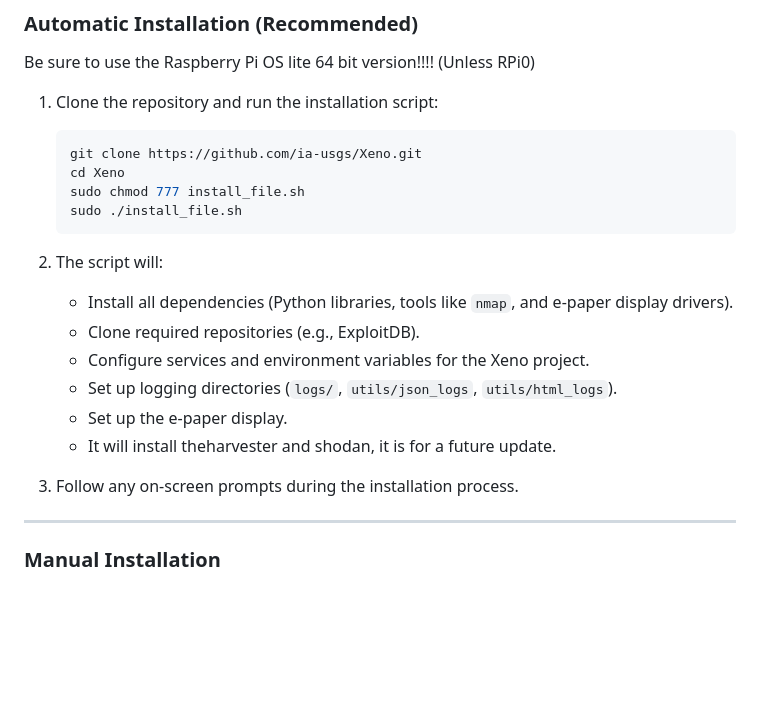
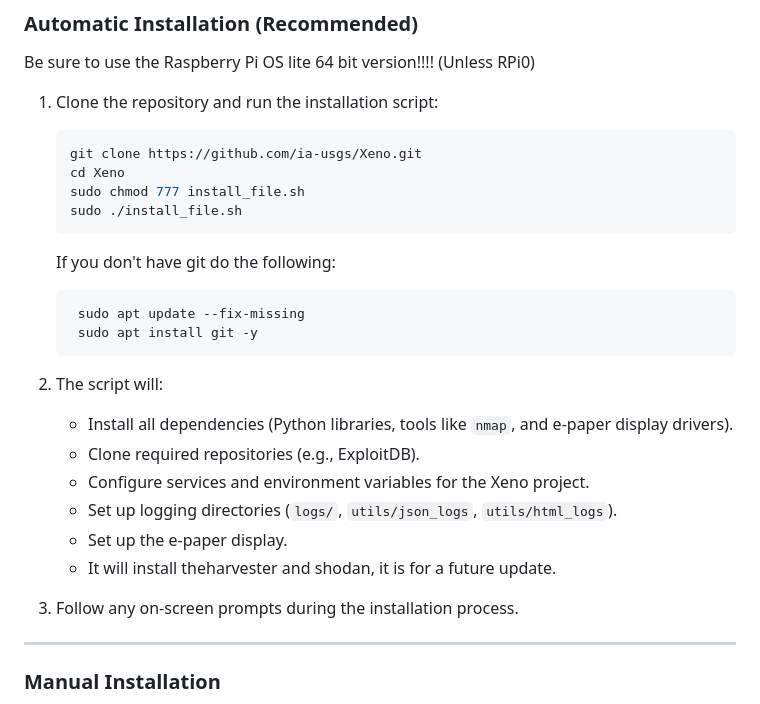
Before and after one commit to ia-usgs/Xeno, a Markdown page: README.md, the part around the change. Drawn GitHub-style; blank space fills up the shorter version.

````diff
--- a/README.md
+++ b/README.md
@@ -82,8 +82,13 @@ Be sure to use the Raspberry Pi OS lite 64 bit version!!!! (Unless RPi0)
    sudo chmod 777 install_file.sh
    sudo ./install_file.sh
    ```
+   If you don't have git do the following:
+   ```
+    sudo apt update --fix-missing
+    sudo apt install git -y
+   ```
 
-2. The script will:
+3. The script will:
    - Install all dependencies (Python libraries, tools like `nmap`, and e-paper display drivers).
    - Clone required repositories (e.g., ExploitDB).
    - Configure services and environment variables for the Xeno project.
@@ -91,7 +96,7 @@ Be sure to use the Raspberry Pi OS lite 64 bit version!!!! (Unless RPi0)
    - Set up the e-paper display.
    - It will install theharvester and shodan, it is for a future update.
 
-3. Follow any on-screen prompts during the installation process.
+4. Follow any on-screen prompts during the installation process.
 
 ---
 
````
